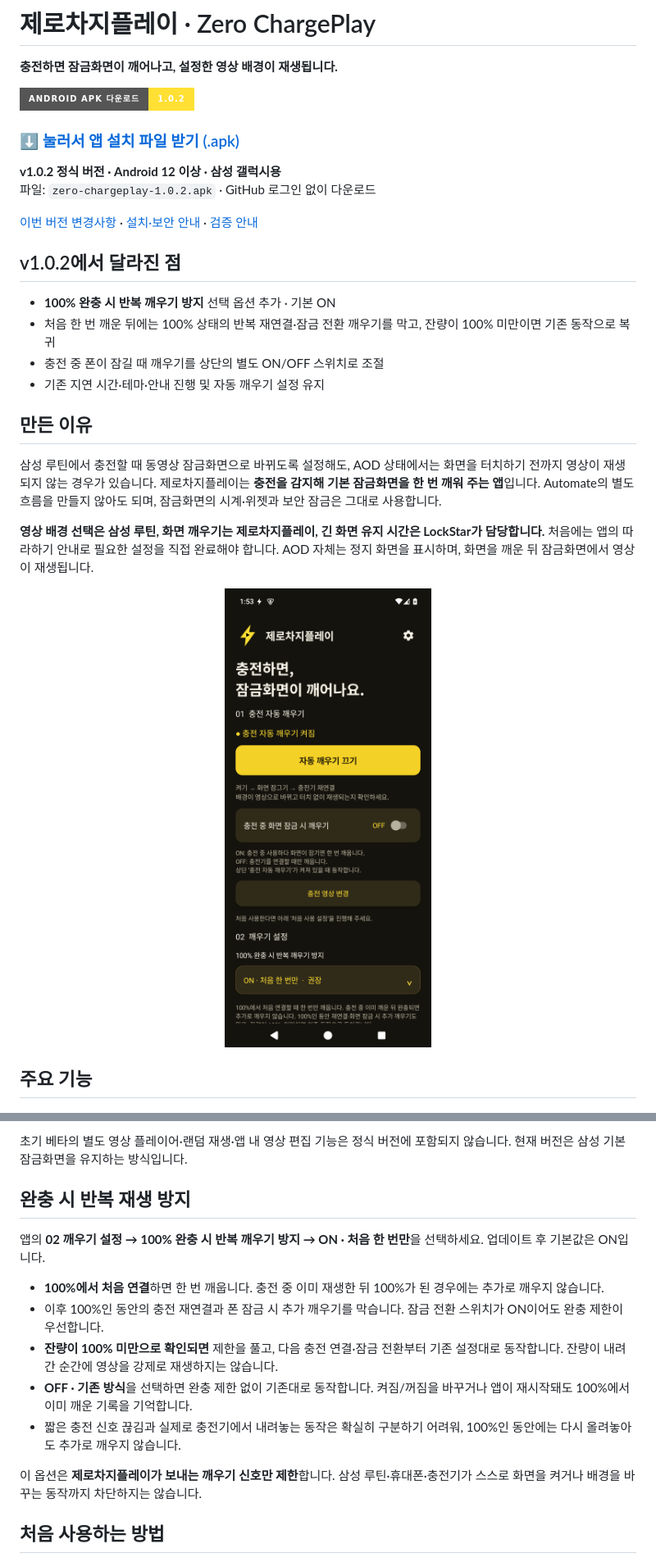
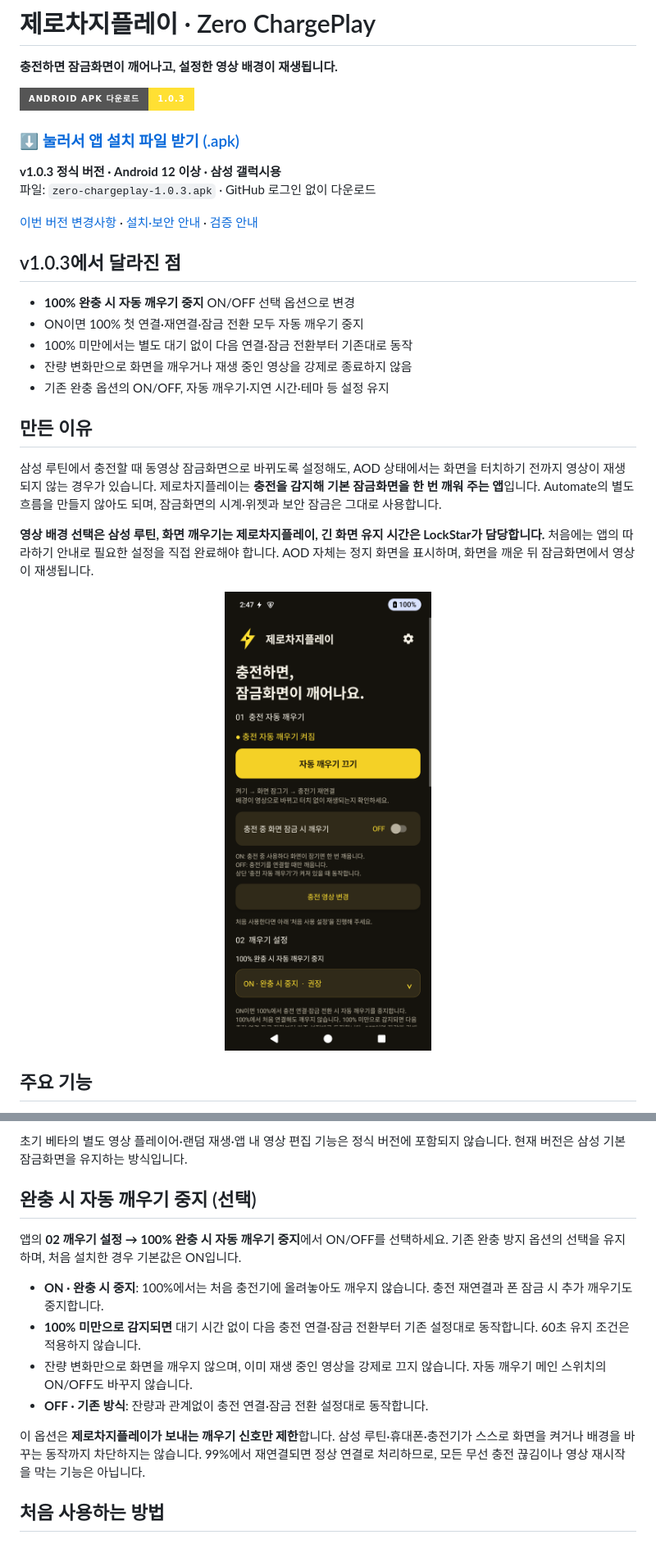
Before and after one commit to ZERO-hms/zero-chargeplay, a Markdown page: README.md, 2 parts joined by grey strips. Shown at 82% size. Drawn GitHub-style; pictures changed too: main-screen.png; badges without logos.

```diff
--- a/README.md
+++ b/README.md
@@ -4,5 +4,5 @@
 
 **충전하면 잠금화면이 깨어나고, 설정한 영상 배경이 재생됩니다.**
 
-[![Android APK 다운로드](https://img.shields.io/badge/Android_APK_다운로드-1.0.2-FFE033?style=for-the-badge&logo=android&logoColor=black)](https://github.com/ZERO-hms/zero-chargeplay/releases/download/v1.0.2/zero-chargeplay-1.0.2.apk)
+[![Android APK 다운로드](https://img.shields.io/badge/Android_APK_다운로드-1.0.3-FFE033?style=for-the-badge&logo=android&logoColor=black)](https://github.com/ZERO-hms/zero-chargeplay/releases/download/v1.0.3/zero-chargeplay-1.0.3.apk)
 
@@ -10,4 +10,4 @@
 
-**v1.0.2 정식 버전 · Android 12 이상 · 삼성 갤럭시용**
-파일: `zero-chargeplay-1.0.2.apk` · GitHub 로그인 없이 다운로드
+**v1.0.3 정식 버전 · Android 12 이상 · 삼성 갤럭시용**
+파일: `zero-chargeplay-1.0.3.apk` · GitHub 로그인 없이 다운로드
 
@@ -15,10 +15,11 @@
 
-## v1.0.2에서 달라진 점
+## v1.0.3에서 달라진 점
 
-- **100% 완충 시 반복 깨우기 방지** 선택 옵션 추가 · 기본 ON
-- 처음 한 번 깨운 뒤에는 100% 상태의 반복 재연결·잠금 전환 깨우기를 막고, 잔량이 100% 미만이면 기존 동작으로 복귀
-- 충전 중 폰이 잠길 때 깨우기를 상단의 별도 ON/OFF 스위치로 조절
-- 기존 지연 시간·테마·안내 진행 및 자동 깨우기 설정 유지
+- **100% 완충 시 자동 깨우기 중지** ON/OFF 선택 옵션으로 변경
+- ON이면 100% 첫 연결·재연결·잠금 전환 모두 자동 깨우기 중지
+- 100% 미만에서는 별도 대기 없이 다음 연결·잠금 전환부터 기존대로 동작
+- 잔량 변화만으로 화면을 깨우거나 재생 중인 영상을 강제로 종료하지 않음
+- 기존 완충 옵션의 ON/OFF, 자동 깨우기·지연 시간·테마 등 설정 유지
 
 ## 만든 이유
 
@@ -40,17 +41,16 @@
 
 초기 베타의 별도 영상 플레이어·랜덤 재생·앱 내 영상 편집 기능은 정식 버전에 포함되지 않습니다. 현재 버전은 삼성 기본 잠금화면을 유지하는 방식입니다.
 
-## 완충 시 반복 재생 방지
+## 완충 시 자동 깨우기 중지 (선택)
 
-앱의 **02 깨우기 설정 → 100% 완충 시 반복 깨우기 방지 → ON · 처음 한 번만**을 선택하세요. 업데이트 후 기본값은 ON입니다.
+앱의 **02 깨우기 설정 → 100% 완충 시 자동 깨우기 중지**에서 ON/OFF를 선택하세요. 기존 완충 방지 옵션의 선택을 유지하며, 처음 설치한 경우 기본값은 ON입니다.
 
-- **100%에서 처음 연결**하면 한 번 깨웁니다. 충전 중 이미 재생한 뒤 100%가 된 경우에는 추가로 깨우지 않습니다.
-- 이후 100%인 동안의 충전 재연결과 폰 잠금 시 추가 깨우기를 막습니다. 잠금 전환 스위치가 ON이어도 완충 제한이 우선합니다.
-- **잔량이 100% 미만으로 확인되면** 제한을 풀고, 다음 충전 연결·잠금 전환부터 기존 설정대로 동작합니다. 잔량이 내려간 순간에 영상을 강제로 재생하지는 않습니다.
-- **OFF · 기존 방식**을 선택하면 완충 제한 없이 기존대로 동작합니다. 켜짐/꺼짐을 바꾸거나 앱이 재시작돼도 100%에서 이미 깨운 기록을 기억합니다.
-- 짧은 충전 신호 끊김과 실제로 충전기에서 내려놓는 동작은 확실히 구분하기 어려워, 100%인 동안에는 다시 올려놓아도 추가로 깨우지 않습니다.
+- **ON · 완충 시 중지**: 100%에서는 처음 충전기에 올려놓아도 깨우지 않습니다. 충전 재연결과 폰 잠금 시 추가 깨우기도 중지합니다.
+- **100% 미만으로 감지되면** 대기 시간 없이 다음 충전 연결·잠금 전환부터 기존 설정대로 동작합니다. 60초 유지 조건은 적용하지 않습니다.
+- 잔량 변화만으로 화면을 깨우지 않으며, 이미 재생 중인 영상을 강제로 끄지 않습니다. 자동 깨우기 메인 스위치의 ON/OFF도 바꾸지 않습니다.
+- **OFF · 기존 방식**: 잔량과 관계없이 충전 연결·잠금 전환 설정대로 동작합니다.
 
-이 옵션은 **제로차지플레이가 보내는 깨우기 신호만 제한**합니다. 삼성 루틴·휴대폰·충전기가 스스로 화면을 켜거나 배경을 바꾸는 동작까지 차단하지는 않습니다.
+이 옵션은 **제로차지플레이가 보내는 깨우기 신호만 제한**합니다. 삼성 루틴·휴대폰·충전기가 스스로 화면을 켜거나 배경을 바꾸는 동작까지 차단하지는 않습니다. 99%에서 재연결되면 정상 연결로 처리하므로, 모든 무선 충전 끊김이나 영상 재시작을 막는 기능은 아닙니다.
 
 ## 처음 사용하는 방법
 
```
Also changed, not shown: other parts of README.md (+2 -2 lines), VALIDATION.md (+14 -10 lines).
